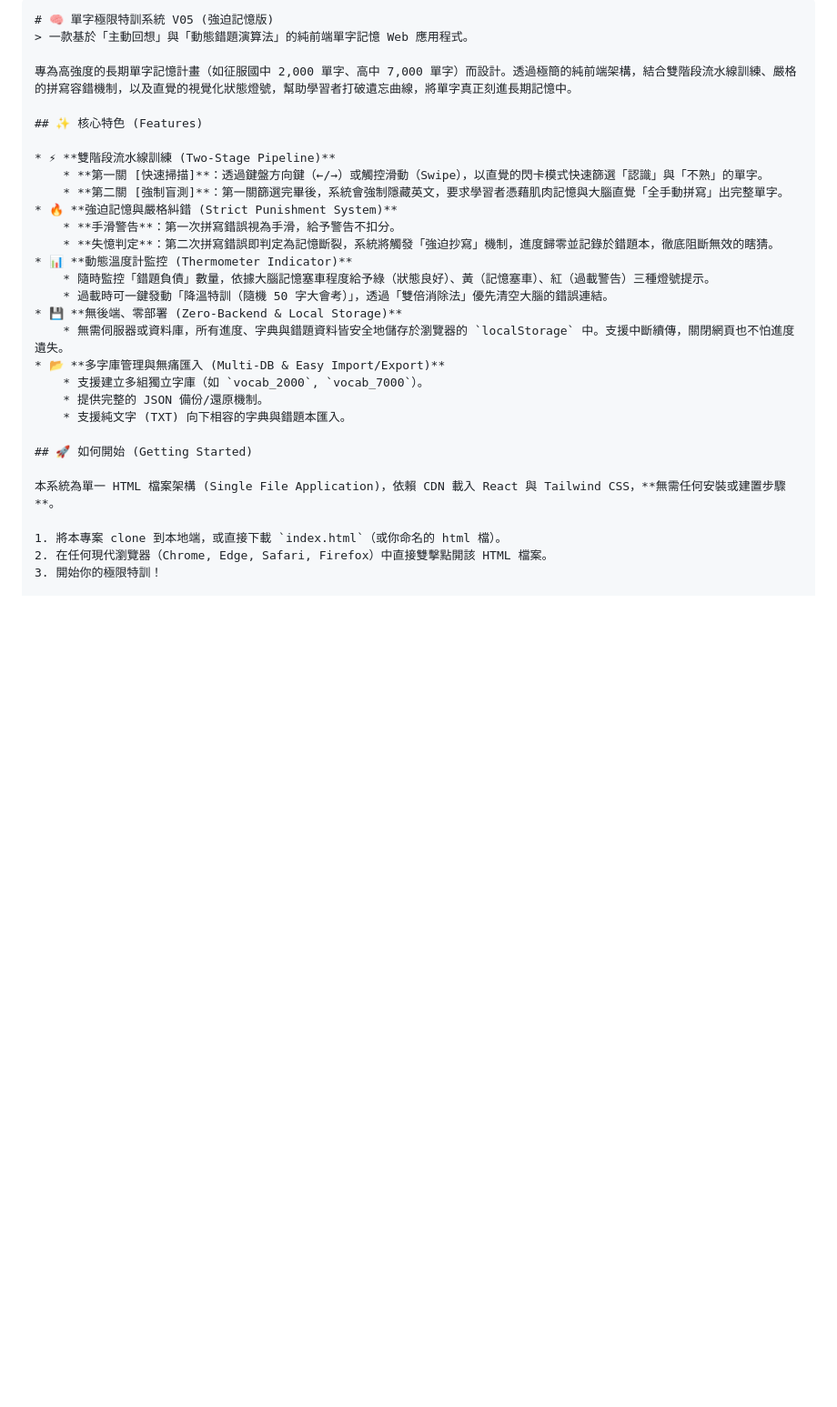
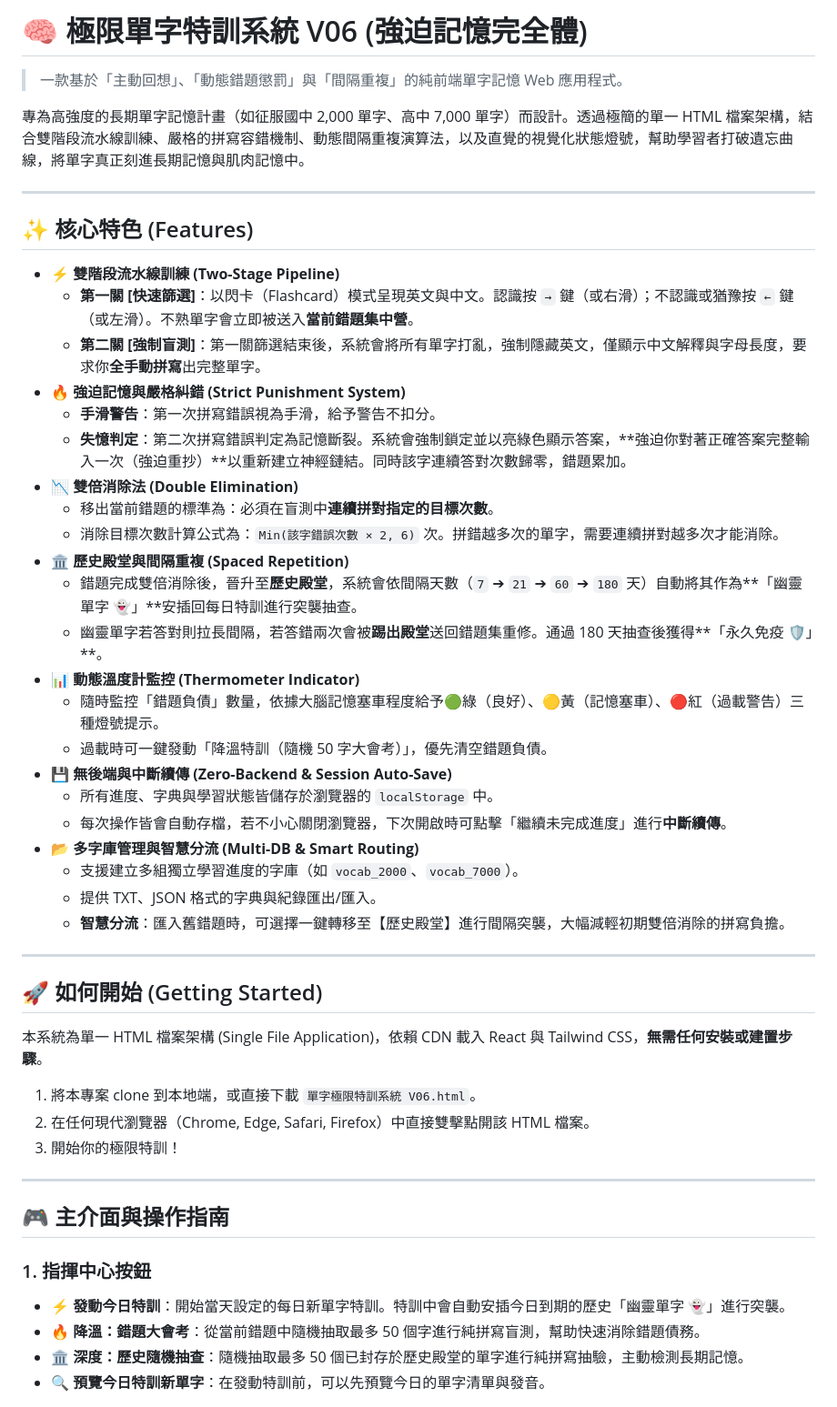
Before and after one commit to leohong/VocabTool, a Markdown page: README.md, the part around one of its changes. Shown at 91% size. Drawn GitHub-style; blank space fills up the shorter version.

````diff
--- a/README.md
+++ b/README.md
@@ -1,31 +1,53 @@
-```markdown
-# 🧠 單字極限特訓系統 V05 (強迫記憶版)
-> 一款基於「主動回想」與「動態錯題演算法」的純前端單字記憶 Web 應用程式。
+# 🧠 極限單字特訓系統 V06 (強迫記憶完全體)
 
-專為高強度的長期單字記憶計畫（如征服國中 2,000 單字、高中 7,000 單字）而設計。透過極簡的純前端架構，結合雙階段流水線訓練、嚴格的拼寫容錯機制，以及直覺的視覺化狀態燈號，幫助學習者打破遺忘曲線，將單字真正刻進長期記憶中。
+> 一款基於「主動回想」、「動態錯題懲罰」與「間隔重複」的純前端單字記憶 Web 應用程式。
+
+專為高強度的長期單字記憶計畫（如征服國中 2,000 單字、高中 7,000 單字）而設計。透過極簡的單一 HTML 檔案架構，結合雙階段流水線訓練、嚴格的拼寫容錯機制、動態間隔重複演算法，以及直覺的視覺化狀態燈號，幫助學習者打破遺忘曲線，將單字真正刻進長期記憶與肌肉記憶中。
+
+---
 
 ## ✨ 核心特色 (Features)
 
-* ⚡ **雙階段流水線訓練 (Two-Stage Pipeline)**
-    * **第一關 [快速掃描]**：透過鍵盤方向鍵（←/→）或觸控滑動（Swipe），以直覺的閃卡模式快速篩選「認識」與「不熟」的單字。
-    * **第二關 [強制盲測]**：第一關篩選完畢後，系統會強制隱藏英文，要求學習者憑藉肌肉記憶與大腦直覺「全手動拼寫」出完整單字。
-* 🔥 **強迫記憶與嚴格糾錯 (Strict Punishment System)**
-    * **手滑警告**：第一次拼寫錯誤視為手滑，給予警告不扣分。
-    * **失憶判定**：第二次拼寫錯誤即判定為記憶斷裂，系統將觸發「強迫抄寫」機制，進度歸零並記錄於錯題本，徹底阻斷無效的瞎猜。
-* 📊 **動態溫度計監控 (Thermometer Indicator)**
-    * 隨時監控「錯題負債」數量，依據大腦記憶塞車程度給予綠（狀態良好）、黃（記憶塞車）、紅（過載警告）三種燈號提示。
-    * 過載時可一鍵發動「降溫特訓（隨機 50 字大會考）」，透過「雙倍消除法」優先清空大腦的錯誤連結。
-* 💾 **無後端、零部署 (Zero-Backend & Local Storage)**
-    * 無需伺服器或資料庫，所有進度、字典與錯題資料皆安全地儲存於瀏覽器的 `localStorage` 中。支援中斷續傳，關閉網頁也不怕進度遺失。
-* 📂 **多字庫管理與無痛匯入 (Multi-DB & Easy Import/Export)**
-    * 支援建立多組獨立字庫（如 `vocab_2000`, `vocab_7000`）。
-    * 提供完整的 JSON 備份/還原機制。
-    * 支援純文字 (TXT) 向下相容的字典與錯題本匯入。
+*   ⚡ **雙階段流水線訓練 (Two-Stage Pipeline)**
+    *   **第一關 [快速篩選]**：以閃卡（Flashcard）模式呈現英文與中文。認識按 `→` 鍵（或右滑）；不認識或猶豫按 `←` 鍵（或左滑）。不熟單字會立即被送入**當前錯題集中營**。
+    *   **第二關 [強制盲測]**：第一關篩選結束後，系統會將所有單字打亂，強制隱藏英文，僅顯示中文解釋與字母長度，要求你**全手動拼寫**出完整單字。
+*   🔥 **強迫記憶與嚴格糾錯 (Strict Punishment System)**
+    *   **手滑警告**：第一次拼寫錯誤視為手滑，給予警告不扣分。
+    *   **失憶判定**：第二次拼寫錯誤判定為記憶斷裂。系統會強制鎖定並以亮綠色顯示答案，**強迫你對著正確答案完整輸入一次（強迫重抄）**以重新建立神經鏈結。同時該字連續答對次數歸零，錯題累加。
+*   📉 **雙倍消除法 (Double Elimination)**
+    *   移出當前錯題的標準為：必須在盲測中**連續拼對指定的目標次數**。
+    *   消除目標次數計算公式為：`Min(該字錯誤次數 × 2, 6)` 次。拼錯越多次的單字，需要連續拼對越多次才能消除。
+*   🏛️ **歷史殿堂與間隔重複 (Spaced Repetition)**
+    *   錯題完成雙倍消除後，晉升至**歷史殿堂**，系統會依間隔天數（`7` ➔ `21` ➔ `60` ➔ `180` 天）自動將其作為**「幽靈單字 👻」**安插回每日特訓進行突襲抽查。
+    *   幽靈單字若答對則拉長間隔，若答錯兩次會被**踢出殿堂**送回錯題集重修。通過 180 天抽查後獲得**「永久免疫 🛡️」**。
+*   📊 **動態溫度計監控 (Thermometer Indicator)**
+    *   隨時監控「錯題負債」數量，依據大腦記憶塞車程度給予🟢綠（良好）、🟡黃（記憶塞車）、🔴紅（過載警告）三種燈號提示。
+    *   過載時可一鍵發動「降溫特訓（隨機 50 字大會考）」，優先清空錯題負債。
+*   💾 **無後端與中斷續傳 (Zero-Backend & Session Auto-Save)**
+    *   所有進度、字典與學習狀態皆儲存於瀏覽器的 `localStorage` 中。
+    *   每次操作皆會自動存檔，若不小心關閉瀏覽器，下次開啟時可點擊「繼續未完成進度」進行**中斷續傳**。
+*   📂 **多字庫管理與智慧分流 (Multi-DB & Smart Routing)**
+    *   支援建立多組獨立學習進度的字庫（如 `vocab_2000`、`vocab_7000`）。
+    *   提供 TXT、JSON 格式的字典與紀錄匯出/匯入。
+    *   **智慧分流**：匯入舊錯題時，可選擇一鍵轉移至【歷史殿堂】進行間隔突襲，大幅減輕初期雙倍消除的拼寫負擔。
+
+---
 
 ## 🚀 如何開始 (Getting Started)
 
 本系統為單一 HTML 檔案架構 (Single File Application)，依賴 CDN 載入 React 與 Tailwind CSS，**無需任何安裝或建置步驟**。
 
-1. 將本專案 clone 到本地端，或直接下載 `index.html`（或你命名的 html 檔）。
-2. 在任何現代瀏覽器（Chrome, Edge, Safari, Firefox）中直接雙擊點開該 HTML 檔案。
-3. 開始你的極限特訓！
+1.  將本專案 clone 到本地端，或直接下載 `單字極限特訓系統 V06.html`。
+2.  在任何現代瀏覽器（Chrome, Edge, Safari, Firefox）中直接雙擊點開該 HTML 檔案。
+3.  開始你的極限特訓！
+
+---
+
+## 🎮 主介面與操作指南
+
+### 1. 指揮中心按鈕
+*   **⚡ 發動今日特訓**：開始當天設定的每日新單字特訓。特訓中會自動安插今日到期的歷史「幽靈單字 👻」進行突襲。
+*   **🔥 降溫：錯題大會考**：從當前錯題中隨機抽取最多 50 個字進行純拼寫盲測，幫助快速消除錯題債務。
+*   **🏛️ 深度：歷史隨機抽查**：隨機抽取最多 50 個已封存於歷史殿堂的單字進行純拼寫抽驗，主動檢測長期記憶。
+*   **🔍 預覽今日特訓新單字**：在發動特訓前，可以先預覽今日的單字清單與發音。
+
````
Also changed, not shown: other parts of README.md (+58 -22 lines).
